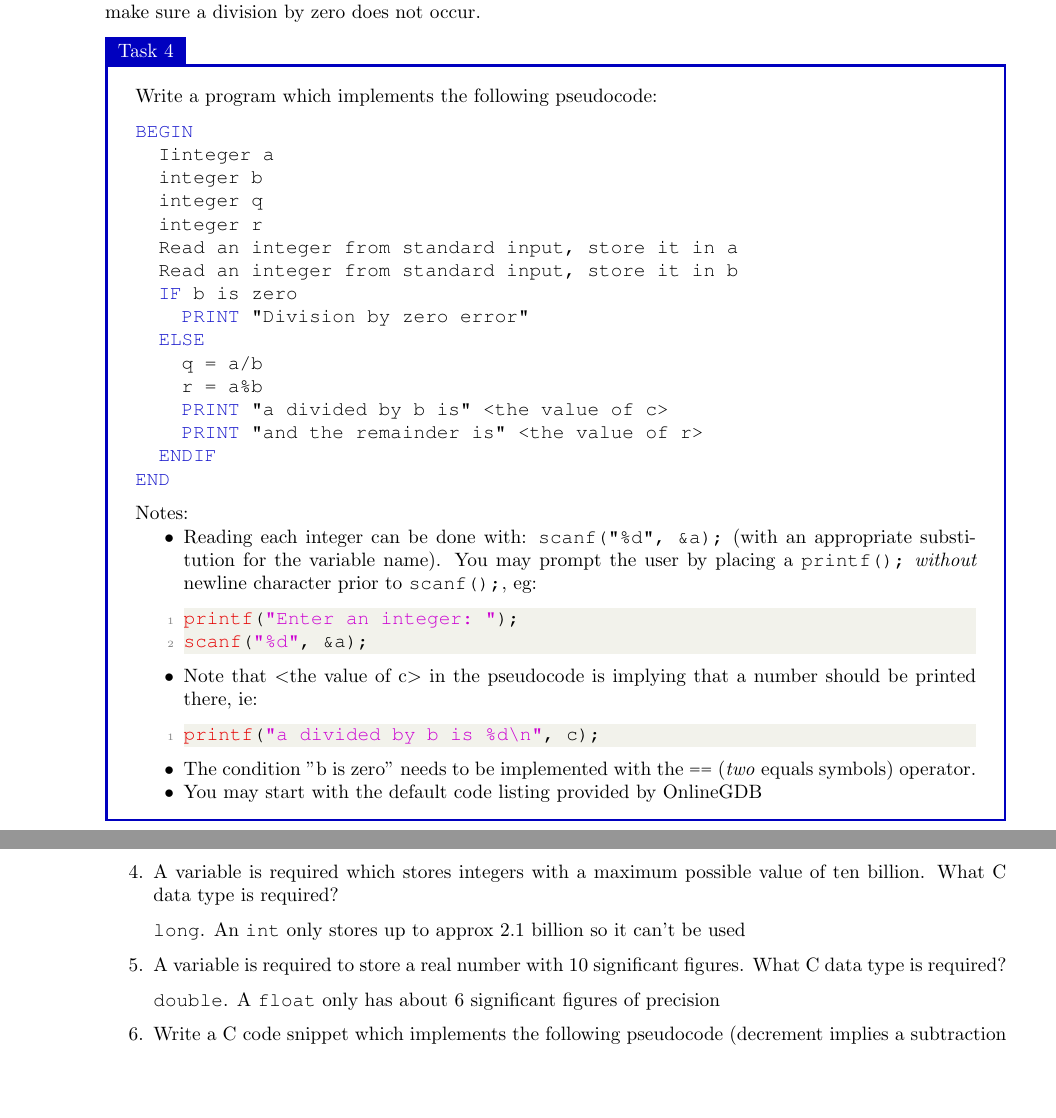
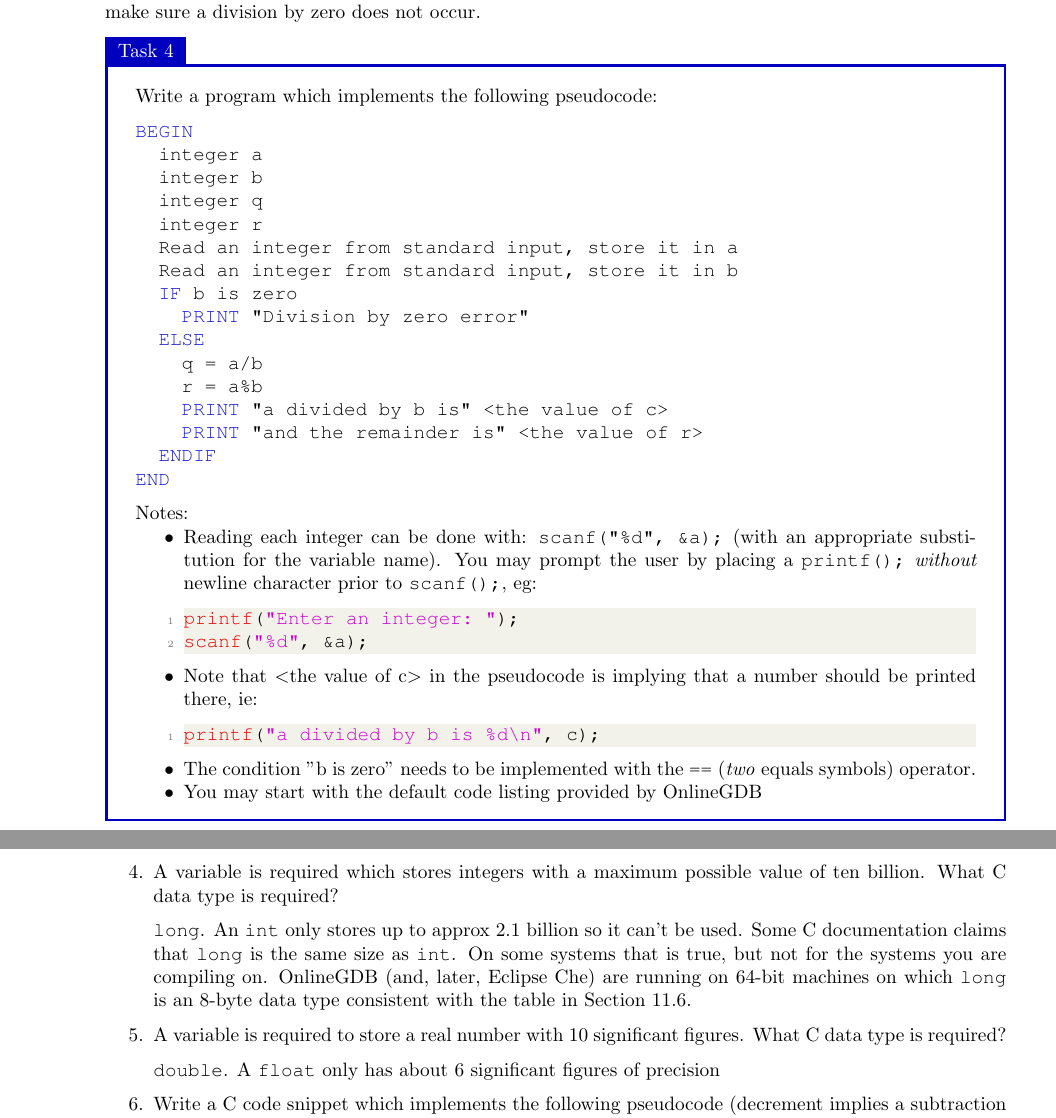
Before and after one commit to bschulznewy/engg1003, a LaTeX document (Labs/LabWk2.tex): two parts of pages 11 and 23 of 24, joined at a grey line, cut so that both start at the same text, the shorter picture padded with empty space. Compiled offline with pdfLaTeX.

Commit message:
Small lab fixes

```diff
--- a/Labs/LabWk2.tex
+++ b/Labs/LabWk2.tex
@@ -534,7 +534,7 @@ Write a program which implements the following pseudocode:
 
 \begin{lstlisting}[style=pseudo]
 BEGIN
-	Iinteger a
+	integer a
 	integer b
 	integer q
 	integer r
@@ -1232,7 +1232,7 @@ printf("The temperature reading of %d is dangerous", temp);
 
 \item A variable is required which stores integers with a maximum possible value of ten billion. What C data type is required?
 
-\texttt{long}. An \texttt{int} only stores up to approx 2.1 billion so it can't be used
+\texttt{long}. An \texttt{int} only stores up to approx 2.1 billion so it can't be used. Some C documentation claims that \texttt{long} is the same size as \texttt{int}. On some systems that is true, but not for the systems you are compiling on. OnlineGDB (and, later, Eclipse Che) are running on 64-bit machines on which \texttt{long} is an 8-byte data type consistent with the table in Section \ref{sec:datatypes}.
 
 \item A variable is required to store a real number with 10 significant figures. What C data type is required?
 
```
Also changed, not shown: Labs/LabWk2.pdf.
